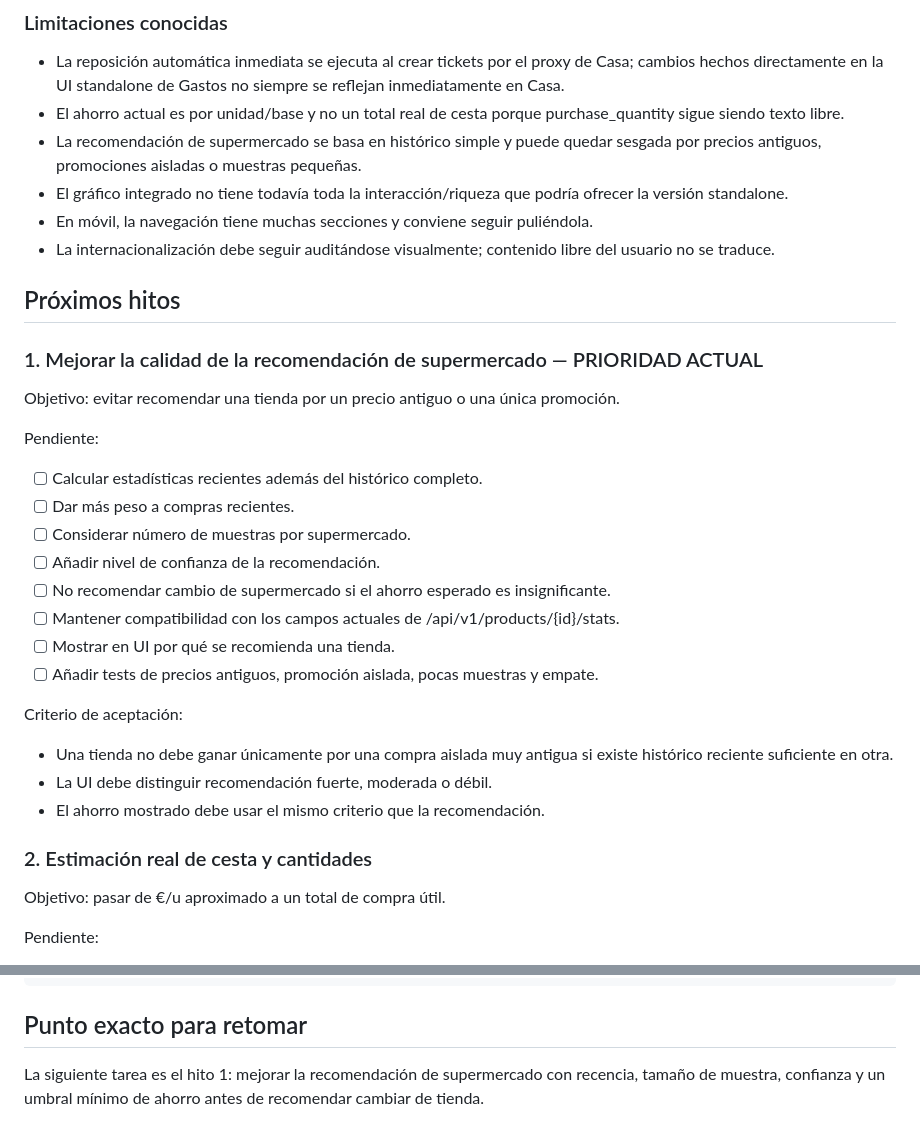
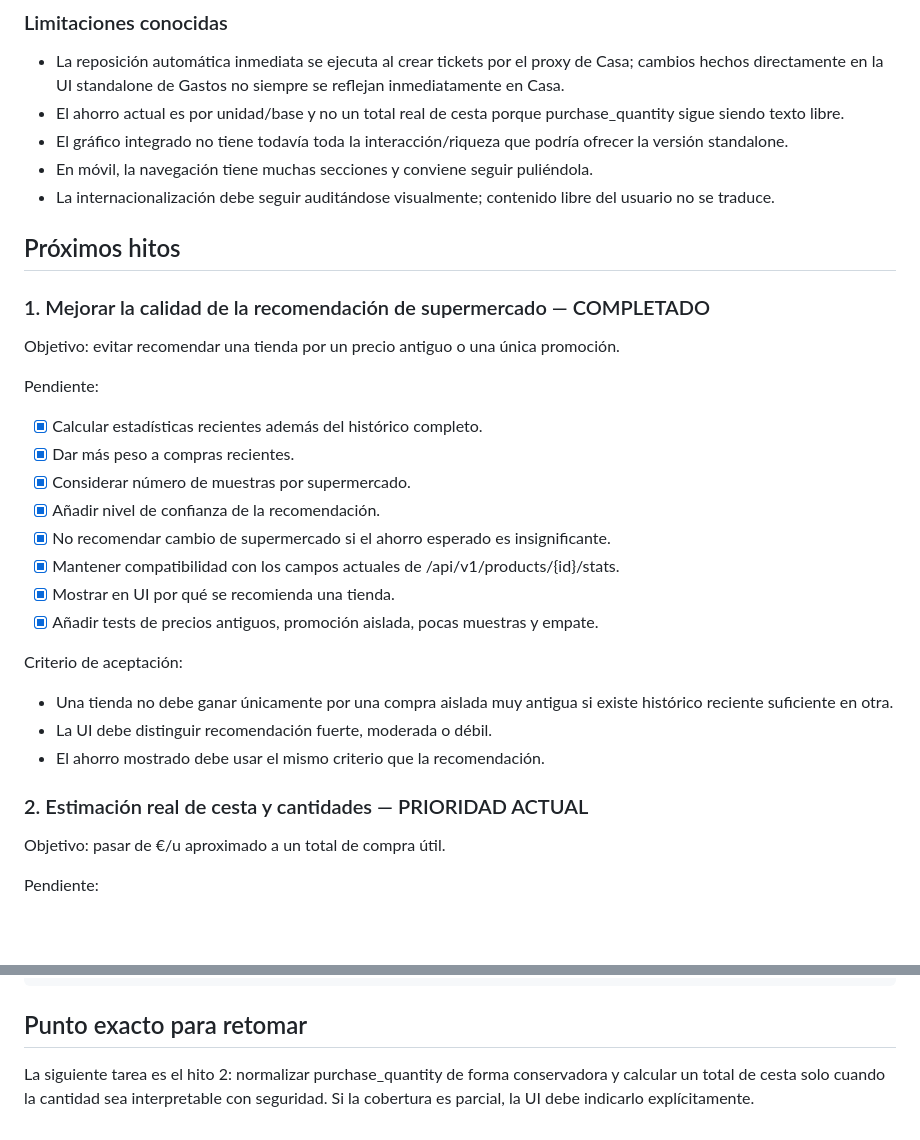
Before and after one commit to txemisys/casa-tareas, a Markdown page: ROADMAP.md, 2 parts joined by grey strips. Rendered like a GitHub page; blank space fills up the shorter version.

Commit message:
Mark smarter supermarket recommendations complete

```diff
--- a/ROADMAP.md
+++ b/ROADMAP.md
@@ -39,32 +39,31 @@ Principios:
 ### Limitaciones conocidas
 - La reposición automática inmediata se ejecuta al crear tickets por el proxy de Casa; cambios hechos directamente en la UI standalone de Gastos no siempre se reflejan inmediatamente en Casa.
 - El ahorro actual es por unidad/base y no un total real de cesta porque purchase_quantity sigue siendo texto libre.
-- La recomendación de supermercado se basa en histórico simple y puede quedar sesgada por precios antiguos, promociones aisladas o muestras pequeñas.
 - El gráfico integrado no tiene todavía toda la interacción/riqueza que podría ofrecer la versión standalone.
 - En móvil, la navegación tiene muchas secciones y conviene seguir puliéndola.
 - La internacionalización debe seguir auditándose visualmente; contenido libre del usuario no se traduce.
 
 ## Próximos hitos
 
-### 1. Mejorar la calidad de la recomendación de supermercado — PRIORIDAD ACTUAL
+### 1. Mejorar la calidad de la recomendación de supermercado — COMPLETADO
 Objetivo: evitar recomendar una tienda por un precio antiguo o una única promoción.
 
 Pendiente:
-- [ ] Calcular estadísticas recientes además del histórico completo.
-- [ ] Dar más peso a compras recientes.
-- [ ] Considerar número de muestras por supermercado.
-- [ ] Añadir nivel de confianza de la recomendación.
-- [ ] No recomendar cambio de supermercado si el ahorro esperado es insignificante.
-- [ ] Mantener compatibilidad con los campos actuales de /api/v1/products/{id}/stats.
-- [ ] Mostrar en UI por qué se recomienda una tienda.
-- [ ] Añadir tests de precios antiguos, promoción aislada, pocas muestras y empate.
+- [x] Calcular estadísticas recientes además del histórico completo.
+- [x] Dar más peso a compras recientes.
+- [x] Considerar número de muestras por supermercado.
+- [x] Añadir nivel de confianza de la recomendación.
+- [x] No recomendar cambio de supermercado si el ahorro esperado es insignificante.
+- [x] Mantener compatibilidad con los campos actuales de /api/v1/products/{id}/stats.
+- [x] Mostrar en UI por qué se recomienda una tienda.
+- [x] Añadir tests de precios antiguos, promoción aislada, pocas muestras y empate.
 
 Criterio de aceptación:
 - Una tienda no debe ganar únicamente por una compra aislada muy antigua si existe histórico reciente suficiente en otra.
 - La UI debe distinguir recomendación fuerte, moderada o débil.
 - El ahorro mostrado debe usar el mismo criterio que la recomendación.
 
-### 2. Estimación real de cesta y cantidades
+### 2. Estimación real de cesta y cantidades — PRIORIDAD ACTUAL
 Objetivo: pasar de €/u aproximado a un total de compra útil.
 
 Pendiente:
@@ -141,4 +140,4 @@ Ctrl + Shift + R
 
 ## Punto exacto para retomar
 
-La siguiente tarea es el hito 1: mejorar la recomendación de supermercado con recencia, tamaño de muestra, confianza y un umbral mínimo de ahorro antes de recomendar cambiar de tienda.
+La siguiente tarea es el hito 2: normalizar purchase_quantity de forma conservadora y calcular un total de cesta solo cuando la cantidad sea interpretable con seguridad. Si la cobertura es parcial, la UI debe indicarlo explícitamente.
```
